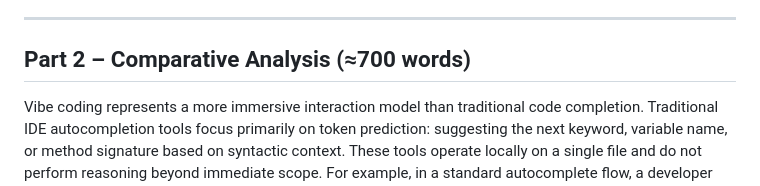
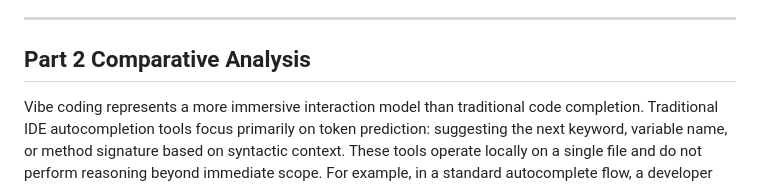
Before and after one commit to hayahkjkj/vibe-coding-assignment, a Markdown page: ANALYSIS.md, the part around the change. Rendered like a GitHub page.

```diff
--- a/ANALYSIS.md
+++ b/ANALYSIS.md
@@ -41,7 +41,7 @@
 
 ---
 
-## Part 2 – Comparative Analysis (≈700 words)
+## Part 2  Comparative Analysis
 
 Vibe coding represents a more immersive interaction model than traditional code completion. Traditional IDE autocompletion tools focus primarily on token prediction: suggesting the next keyword, variable name, or method signature based on syntactic context. These tools operate locally on a single file and do not perform reasoning beyond immediate scope. For example, in a standard autocomplete flow, a developer types “document.getE” and the editor suggests “document.getElementById,” but the developer must still write the logic and structure manually.
 
```
